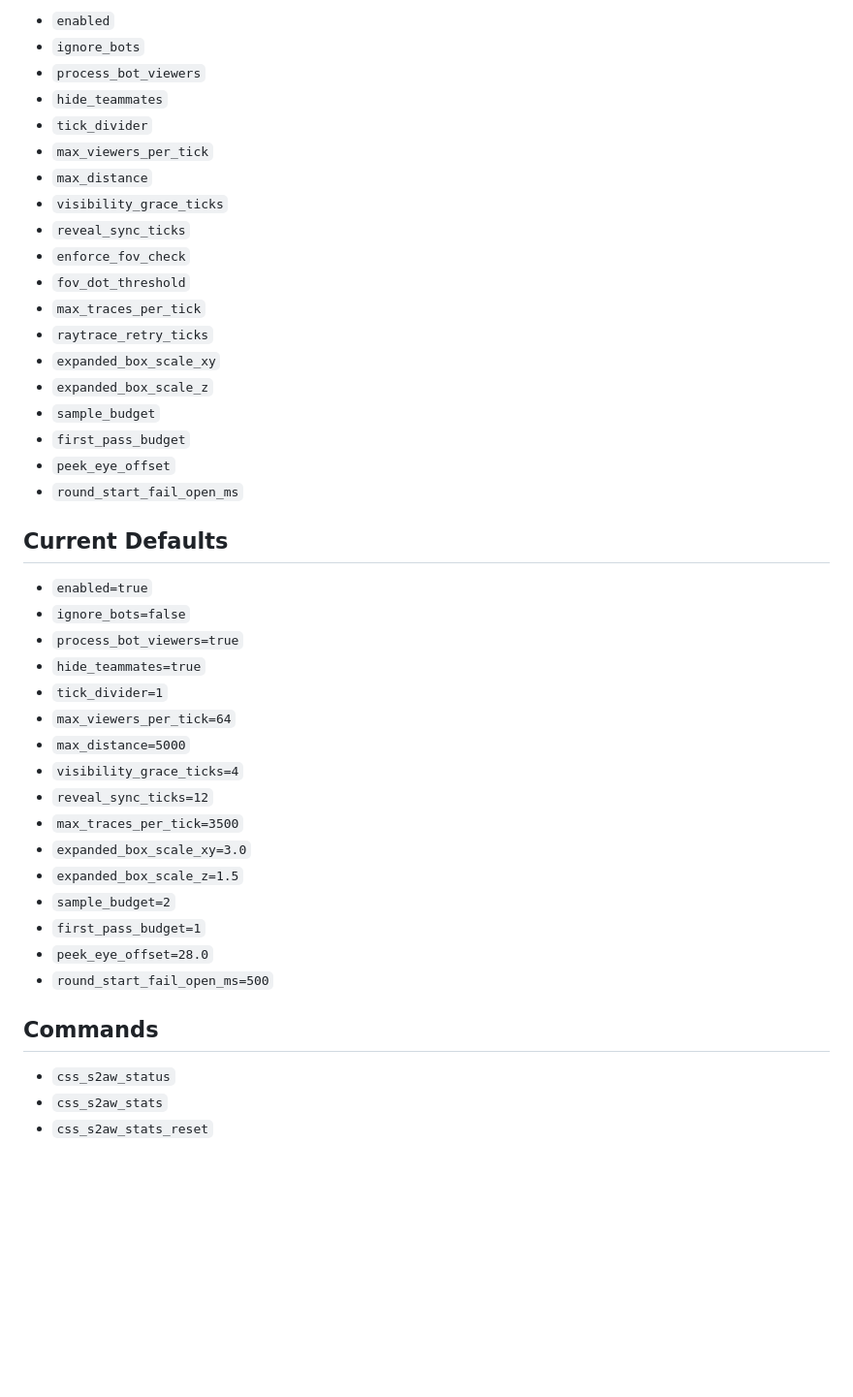
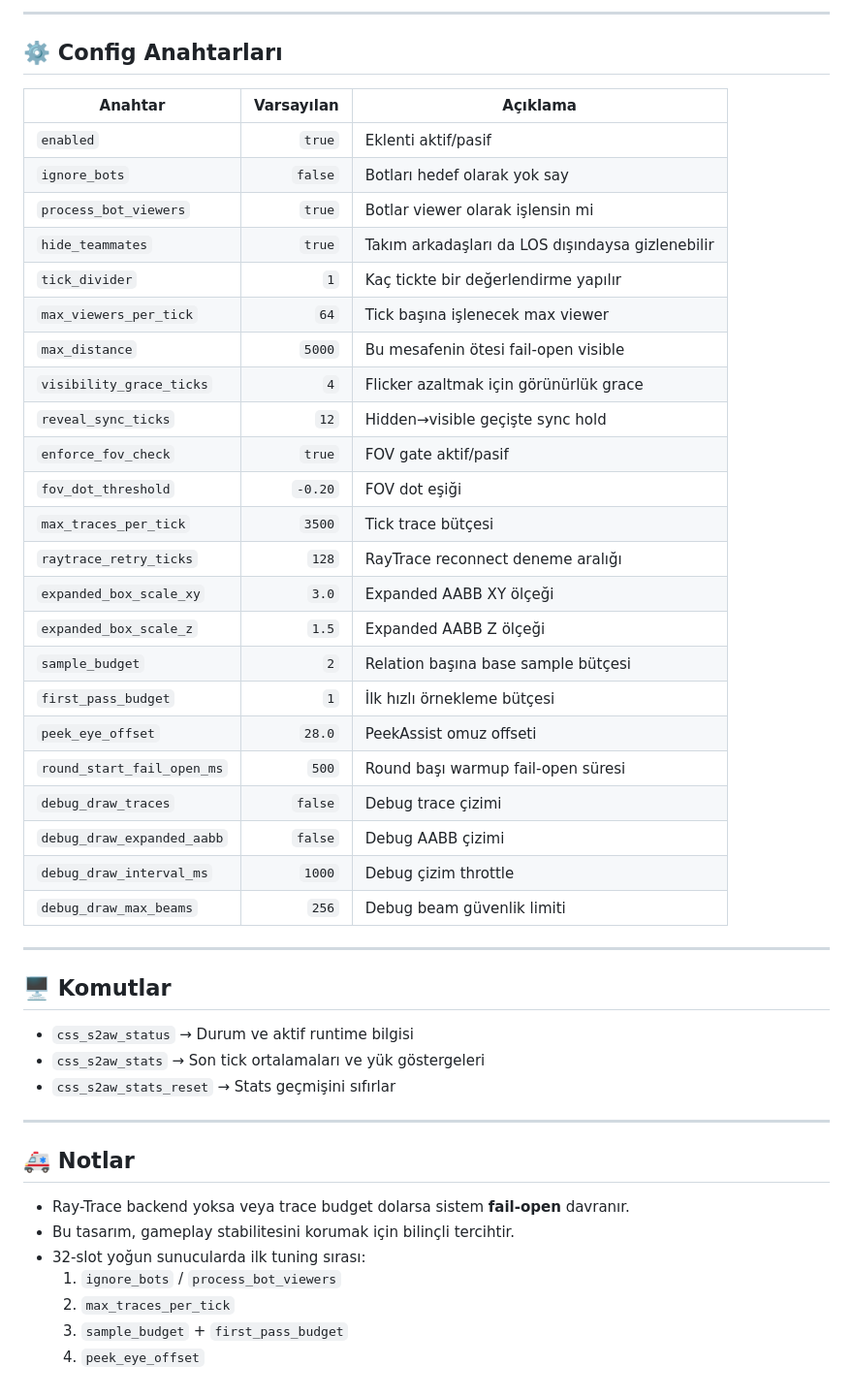
Before and after one commit to karola3vax/Source2-AntiWallHack, a Markdown page: README.md, the part around one of its changes. Shown at 97% size. Drawn GitHub-style; blank space fills up the shorter version.

```diff
--- a/README.md
+++ b/README.md
@@ -68,45 +88,50 @@ Design choice: when Ray-Trace is unavailable or budget is exhausted, S2AW fail-o
 
-- `enabled`
-- `ignore_bots`
-- `process_bot_viewers`
-- `hide_teammates`
-- `tick_divider`
-- `max_viewers_per_tick`
-- `max_distance`
-- `visibility_grace_ticks`
-- `reveal_sync_ticks`
-- `enforce_fov_check`
-- `fov_dot_threshold`
-- `max_traces_per_tick`
-- `raytrace_retry_ticks`
-- `expanded_box_scale_xy`
-- `expanded_box_scale_z`
-- `sample_budget`
-- `first_pass_budget`
-- `peek_eye_offset`
-- `round_start_fail_open_ms`
+---
 
-## Current Defaults
+## ⚙️ Config Anahtarları
 
-- `enabled=true`
-- `ignore_bots=false`
-- `process_bot_viewers=true`
-- `hide_teammates=true`
-- `tick_divider=1`
-- `max_viewers_per_tick=64`
-- `max_distance=5000`
-- `visibility_grace_ticks=4`
-- `reveal_sync_ticks=12`
-- `max_traces_per_tick=3500`
-- `expanded_box_scale_xy=3.0`
-- `expanded_box_scale_z=1.5`
-- `sample_budget=2`
-- `first_pass_budget=1`
-- `peek_eye_offset=28.0`
-- `round_start_fail_open_ms=500`
+| Anahtar | Varsayılan | Açıklama |
+|---|---:|---|
+| `enabled` | `true` | Eklenti aktif/pasif |
+| `ignore_bots` | `false` | Botları hedef olarak yok say |
+| `process_bot_viewers` | `true` | Botlar viewer olarak işlensin mi |
+| `hide_teammates` | `true` | Takım arkadaşları da LOS dışındaysa gizlenebilir |
+| `tick_divider` | `1` | Kaç tickte bir değerlendirme yapılır |
+| `max_viewers_per_tick` | `64` | Tick başına işlenecek max viewer |
+| `max_distance` | `5000` | Bu mesafenin ötesi fail-open visible |
+| `visibility_grace_ticks` | `4` | Flicker azaltmak için görünürlük grace |
+| `reveal_sync_ticks` | `12` | Hidden→visible geçişte sync hold |
+| `enforce_fov_check` | `true` | FOV gate aktif/pasif |
+| `fov_dot_threshold` | `-0.20` | FOV dot eşiği |
+| `max_traces_per_tick` | `3500` | Tick trace bütçesi |
+| `raytrace_retry_ticks` | `128` | RayTrace reconnect deneme aralığı |
+| `expanded_box_scale_xy` | `3.0` | Expanded AABB XY ölçeği |
+| `expanded_box_scale_z` | `1.5` | Expanded AABB Z ölçeği |
+| `sample_budget` | `2` | Relation başına base sample bütçesi |
+| `first_pass_budget` | `1` | İlk hızlı örnekleme bütçesi |
+| `peek_eye_offset` | `28.0` | PeekAssist omuz offseti |
+| `round_start_fail_open_ms` | `500` | Round başı warmup fail-open süresi |
+| `debug_draw_traces` | `false` | Debug trace çizimi |
+| `debug_draw_expanded_aabb` | `false` | Debug AABB çizimi |
+| `debug_draw_interval_ms` | `1000` | Debug çizim throttle |
+| `debug_draw_max_beams` | `256` | Debug beam güvenlik limiti |
 
-## Commands
+---
 
-- `css_s2aw_status`
-- `css_s2aw_stats`
-- `css_s2aw_stats_reset`
+## 🖥️ Komutlar
+
+- `css_s2aw_status` → Durum ve aktif runtime bilgisi
+- `css_s2aw_stats` → Son tick ortalamaları ve yük göstergeleri
+- `css_s2aw_stats_reset` → Stats geçmişini sıfırlar
+
+---
+
+## 🚑 Notlar
+
+- Ray-Trace backend yoksa veya trace budget dolarsa sistem **fail-open** davranır.
+- Bu tasarım, gameplay stabilitesini korumak için bilinçli tercihtir.
+- 32-slot yoğun sunucularda ilk tuning sırası:
+  1. `ignore_bots` / `process_bot_viewers`
+  2. `max_traces_per_tick`
+  3. `sample_budget` + `first_pass_budget`
+  4. `peek_eye_offset`
```
Also changed, not shown: other parts of README.md (+66 -46 lines).
